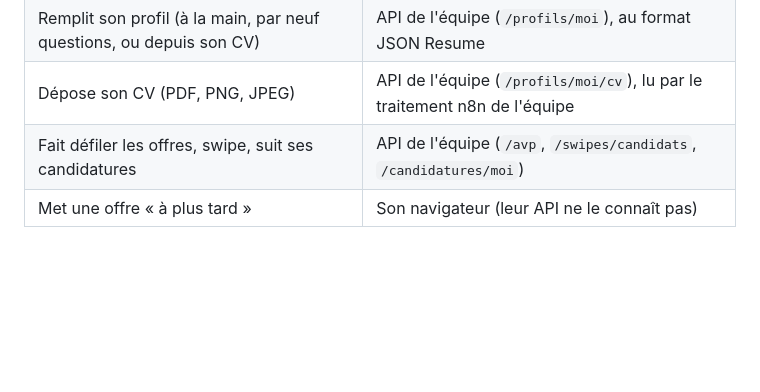
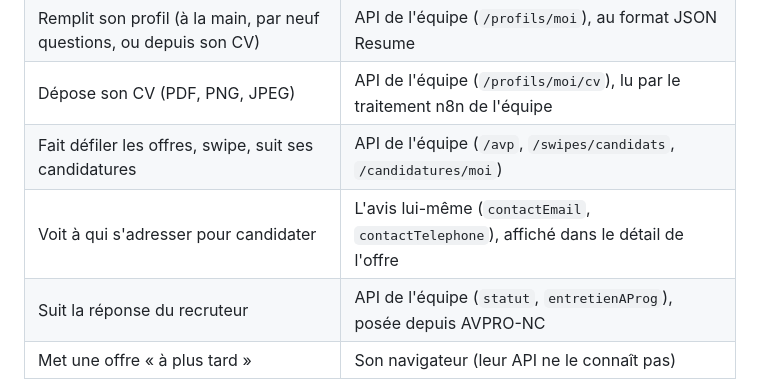
Before and after one commit to C2Bx/adopte-un-job, a Markdown page: README.md, the part around the change. Drawn GitHub-style; blank space fills up the shorter version.

Commit message:
README : le contact de l'employeur et la reponse du recruteur

```diff
--- a/README.md
+++ b/README.md
@@ -18,6 +18,8 @@ donne, et lui transmet ce que la personne saisit.
 | Remplit son profil (à la main, par neuf questions, ou depuis son CV) | API de l'équipe (`/profils/moi`), au format JSON Resume |
 | Dépose son CV (PDF, PNG, JPEG) | API de l'équipe (`/profils/moi/cv`), lu par le traitement n8n de l'équipe |
 | Fait défiler les offres, swipe, suit ses candidatures | API de l'équipe (`/avp`, `/swipes/candidats`, `/candidatures/moi`) |
+| Voit à qui s'adresser pour candidater | L'avis lui-même (`contactEmail`, `contactTelephone`), affiché dans le détail de l'offre |
+| Suit la réponse du recruteur | API de l'équipe (`statut`, `entretienAProg`), posée depuis AVPRO-NC |
 | Met une offre « à plus tard » | Son navigateur (leur API ne le connaît pas) |
 
 **La lecture du CV ne remplace jamais une saisie.** Leur traitement remplace le
```
